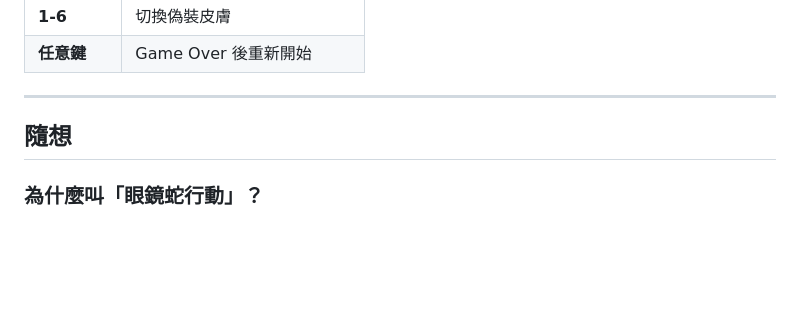
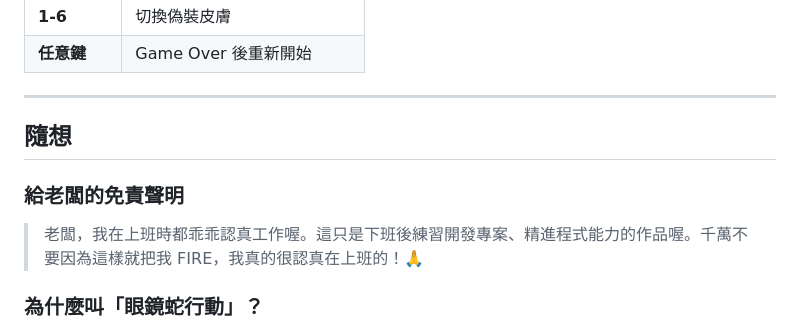
Before and after one commit to tznthou/day-31-operation-cobra, a Markdown page: README.md, the part around the change. GitHub-like rendering; blank space fills up the shorter version.

```diff
--- a/README.md
+++ b/README.md
@@ -168,6 +168,10 @@ open index.html
 
 ## 隨想
 
+### 給老闆的免責聲明
+
+> 老闆，我在上班時都乖乖認真工作喔。這只是下班後練習開發專案、精進程式能力的作品喔。千萬不要因為這樣就把我 FIRE，我真的很認真在上班的！🙏
+
 ### 為什麼叫「眼鏡蛇行動」？
 
 眼鏡蛇是貪食蛇遊戲中最標誌性的形象。而「行動」暗示著這是一場秘密任務——在老闆眼皮底下偷偷摸魚。
```
Also changed, not shown: README_EN.md (+4 -0 lines).
